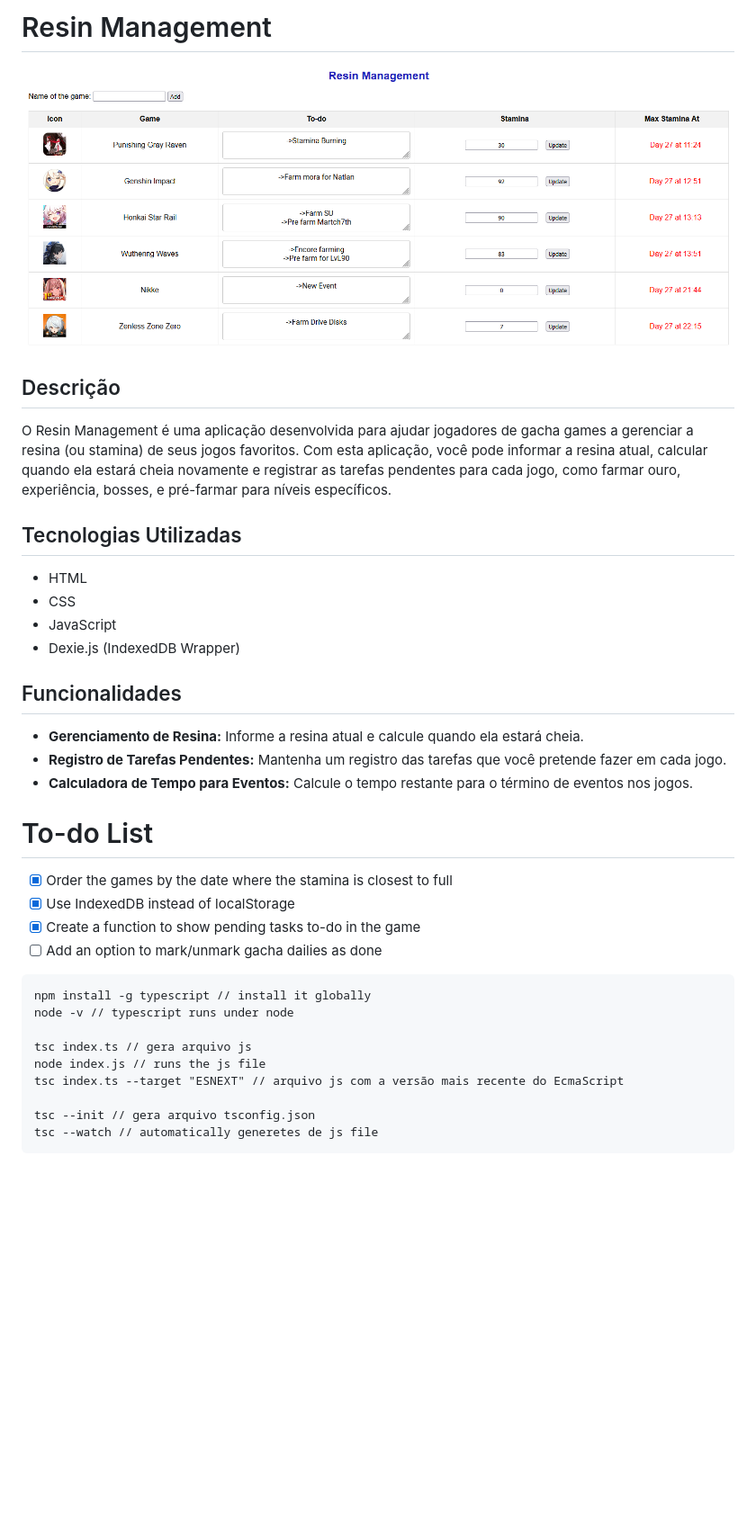
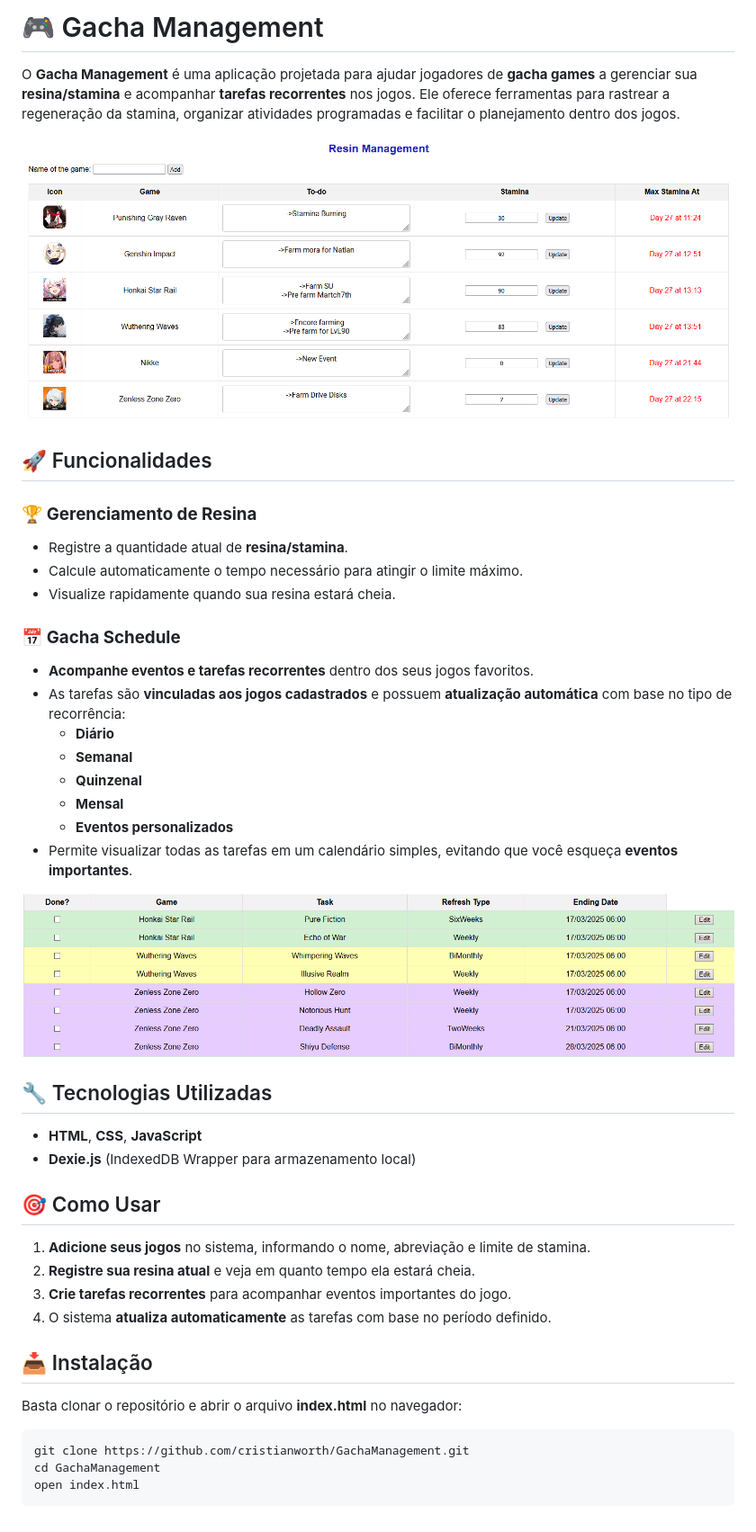
Before and after one commit to cristianworth/GachaManagement, a Markdown page: README.md, the part around the change. Shown: that part at 90% size. GitHub-like rendering; pictures changed too: img/demo/gacha-schedule-demo-02.png (added); blank space fills up the shorter version.

Commit message:
feat: Updated readme file and adeed a new demo img

````diff
--- a/README.md
+++ b/README.md
@@ -1,38 +1,43 @@
-# Resin Management
+# 🎮 Gacha Management
 
-![resin management](img/demo/resin-management-demo-01.png)
+O **Gacha Management** é uma aplicação projetada para ajudar jogadores de **gacha games** a gerenciar sua **resina/stamina** e acompanhar **tarefas recorrentes** nos jogos. Ele oferece ferramentas para rastrear a regeneração da stamina, organizar atividades programadas e facilitar o planejamento dentro dos jogos.
 
-## Descrição
+![Resin Management](img/demo/resin-management-demo-01.png)
 
-O Resin Management é uma aplicação desenvolvida para ajudar jogadores de gacha games a gerenciar a resina (ou stamina) de seus jogos favoritos. Com esta aplicação, você pode informar a resina atual, calcular quando ela estará cheia novamente e registrar as tarefas pendentes para cada jogo, como farmar ouro, experiência, bosses, e pré-farmar para níveis específicos.
+## 🚀 Funcionalidades
 
-## Tecnologias Utilizadas
+### 🏆 **Gerenciamento de Resina**
+- Registre a quantidade atual de **resina/stamina**.
+- Calcule automaticamente o tempo necessário para atingir o limite máximo.
+- Visualize rapidamente quando sua resina estará cheia.
 
-- HTML
-- CSS
-- JavaScript
-- Dexie.js (IndexedDB Wrapper)
+### 📅 **Gacha Schedule**
+- **Acompanhe eventos e tarefas recorrentes** dentro dos seus jogos favoritos.
+- As tarefas são **vinculadas aos jogos cadastrados** e possuem **atualização automática** com base no tipo de recorrência:
+  - **Diário**
+  - **Semanal**
+  - **Quinzenal**
+  - **Mensal**
+  - **Eventos personalizados**
+- Permite visualizar todas as tarefas em um calendário simples, evitando que você esqueça **eventos importantes**.
 
-## Funcionalidades
+![Gacha Schedule](img/demo/gacha-schedule-demo-02.png)
 
-- **Gerenciamento de Resina:** Informe a resina atual e calcule quando ela estará cheia.
-- **Registro de Tarefas Pendentes:** Mantenha um registro das tarefas que você pretende fazer em cada jogo.
-- **Calculadora de Tempo para Eventos:** Calcule o tempo restante para o término de eventos nos jogos.
+## 🔧 Tecnologias Utilizadas
+- **HTML**, **CSS**, **JavaScript**
+- **Dexie.js** (IndexedDB Wrapper para armazenamento local)
 
-# To-do List
-- [X] Order the games by the date where the stamina is closest to full
-- [X] Use IndexedDB instead of localStorage
-- [X] Create a function to show pending tasks to-do in the game
-- [ ] Add an option to mark/unmark gacha dailies as done
+## 🎯 Como Usar
+1. **Adicione seus jogos** no sistema, informando o nome, abreviação e limite de stamina.
+2. **Registre sua resina atual** e veja em quanto tempo ela estará cheia.
+3. **Crie tarefas recorrentes** para acompanhar eventos importantes do jogo.
+4. O sistema **atualiza automaticamente** as tarefas com base no período definido.
 
+## 📥 Instalação
+Basta clonar o repositório e abrir o arquivo **index.html** no navegador:
+
+```bash
+git clone https://github.com/cristianworth/GachaManagement.git
+cd GachaManagement
+open index.html
 ```
-npm install -g typescript // install it globally
-node -v // typescript runs under node
-
-tsc index.ts // gera arquivo js
-node index.js // runs the js file
-tsc index.ts --target "ESNEXT" // arquivo js com a versão mais recente do EcmaScript
-
-tsc --init // gera arquivo tsconfig.json
-tsc --watch // automatically generetes de js file
-```
````
Also changed, not shown: DEV.md (added, +18 -0 lines).
